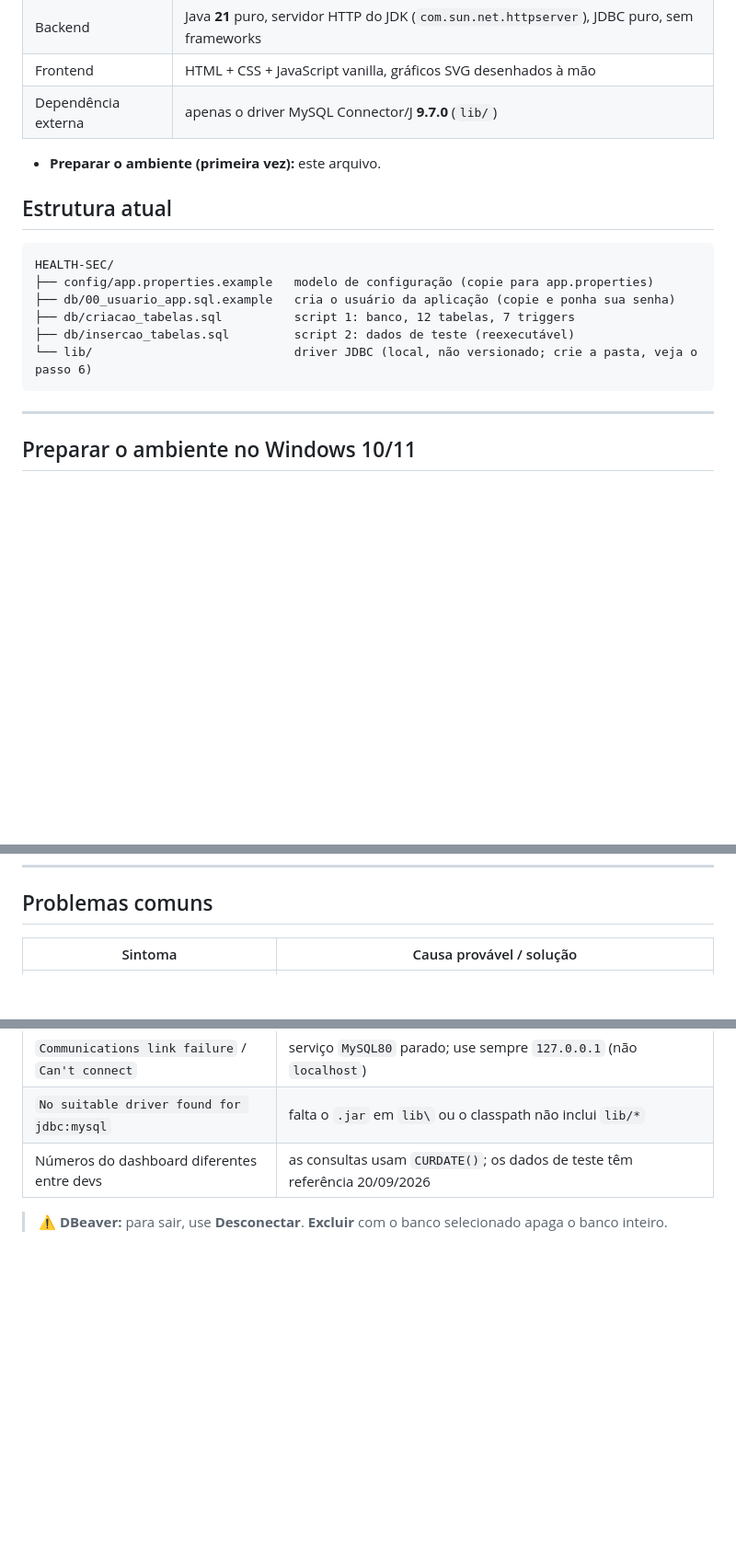
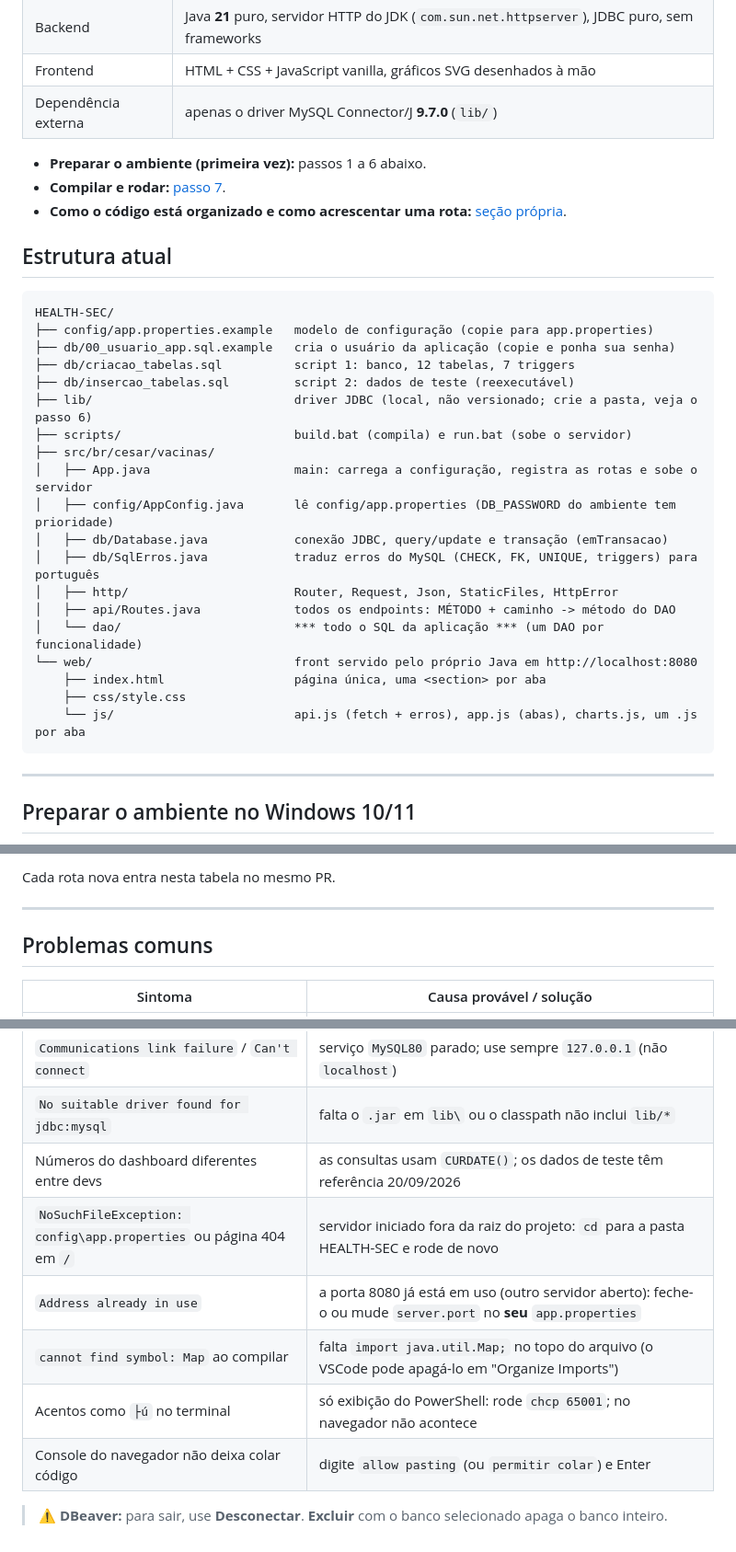
Before and after one commit to CauaParente05/HEALTH-SEC, a Markdown page: README.md, 3 parts joined by grey strips. Shown at 92% size. GitHub-like rendering; blank space fills up the shorter version.

Commit message:
docs: atualiza README

````diff
--- a/README.md
+++ b/README.md
@@ -9,7 +9,9 @@ MVP de dashboard de vacinação sobre o banco **`bd_vacinas_ubs`**.
 | Frontend | HTML + CSS + JavaScript vanilla, gráficos SVG desenhados à mão |
 | Dependência externa | apenas o driver MySQL Connector/J **9.7.0** (`lib/`) |
 
-- **Preparar o ambiente (primeira vez):** este arquivo.
+- **Preparar o ambiente (primeira vez):** passos 1 a 6 abaixo.
+- **Compilar e rodar:** [passo 7](#passo-7--compilar-e-rodar).
+- **Como o código está organizado e como acrescentar uma rota:** [seção própria](#como-o-código-está-organizado).
 
 ## Estrutura atual
 
@@ -19,7 +21,20 @@ HEALTH-SEC/
 ├── db/00_usuario_app.sql.example   cria o usuário da aplicação (copie e ponha sua senha)
 ├── db/criacao_tabelas.sql          script 1: banco, 12 tabelas, 7 triggers
 ├── db/insercao_tabelas.sql         script 2: dados de teste (reexecutável)
-└── lib/                            driver JDBC (local, não versionado; crie a pasta, veja o passo 6)
+├── lib/                            driver JDBC (local, não versionado; crie a pasta, veja o passo 6)
+├── scripts/                        build.bat (compila) e run.bat (sobe o servidor)
+├── src/br/cesar/vacinas/
+│   ├── App.java                    main: carrega a configuração, registra as rotas e sobe o servidor
+│   ├── config/AppConfig.java       lê config/app.properties (DB_PASSWORD do ambiente tem prioridade)
+│   ├── db/Database.java            conexão JDBC, query/update e transação (emTransacao)
+│   ├── db/SqlErros.java            traduz erros do MySQL (CHECK, FK, UNIQUE, triggers) para português
+│   ├── http/                       Router, Request, Json, StaticFiles, HttpError
+│   ├── api/Routes.java             todos os endpoints: MÉTODO + caminho -> método do DAO
+│   └── dao/                        *** todo o SQL da aplicação *** (um DAO por funcionalidade)
+└── web/                            front servido pelo próprio Java em http://localhost:8080
+    ├── index.html                  página única, uma <section> por aba
+    ├── css/style.css
+    └── js/                         api.js (fetch + erros), app.js (abas), charts.js, um .js por aba
 ```
 
 ---
@@ -167,3 +257,7 @@ git status --ignored --short   # app.properties, 00_usuario_app.sql e o .jar apa
+Cada rota nova entra nesta tabela no mesmo PR.
+
+---
+
 ## Problemas comuns
 
 | Sintoma | Causa provável / solução |
@@ -175,5 +269,10 @@ git status --ignored --short   # app.properties, 00_usuario_app.sql e o .jar apa
 | `Communications link failure` / `Can't connect` | serviço `MySQL80` parado; use sempre `127.0.0.1` (não `localhost`) |
 | `No suitable driver found for jdbc:mysql` | falta o `.jar` em `lib\` ou o classpath não inclui `lib/*` |
 | Números do dashboard diferentes entre devs | as consultas usam `CURDATE()`; os dados de teste têm referência 20/09/2026 |
+| `NoSuchFileException: config\app.properties` ou página 404 em `/` | servidor iniciado fora da raiz do projeto: `cd` para a pasta HEALTH-SEC e rode de novo |
+| `Address already in use` | a porta 8080 já está em uso (outro servidor aberto): feche-o ou mude `server.port` no **seu** `app.properties` |
+| `cannot find symbol: Map` ao compilar | falta `import java.util.Map;` no topo do arquivo (o VSCode pode apagá-lo em "Organize Imports") |
+| Acentos como `├ú` no terminal | só exibição do PowerShell: rode `chcp 65001`; no navegador não acontece |
+| Console do navegador não deixa colar código | digite `allow pasting` (ou `permitir colar`) e Enter |
 
 > ⚠️ **DBeaver:** para sair, use **Desconectar**. **Excluir** com o banco selecionado apaga o banco inteiro.
````
Also changed, not shown: other parts of README.md (+75 -0 lines).
